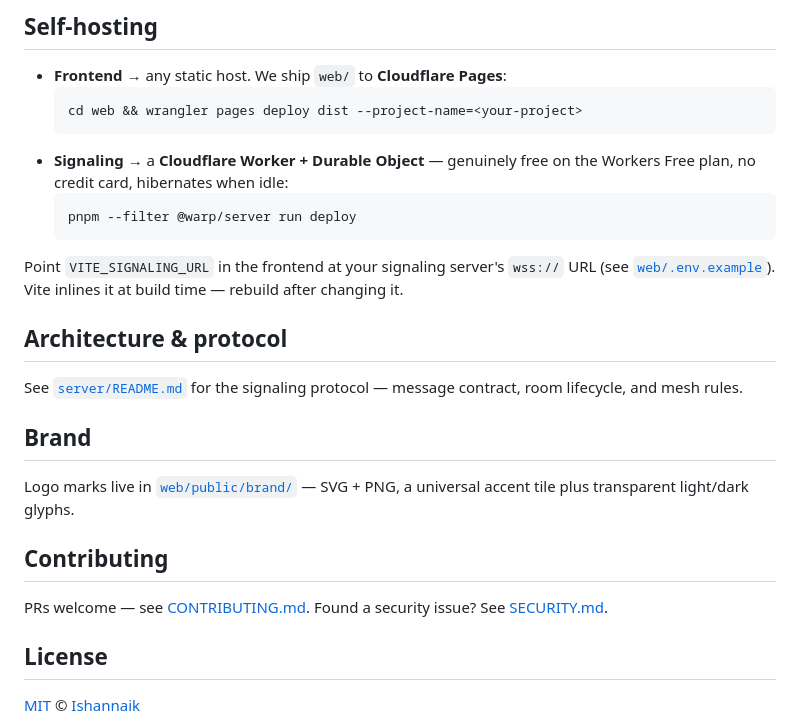
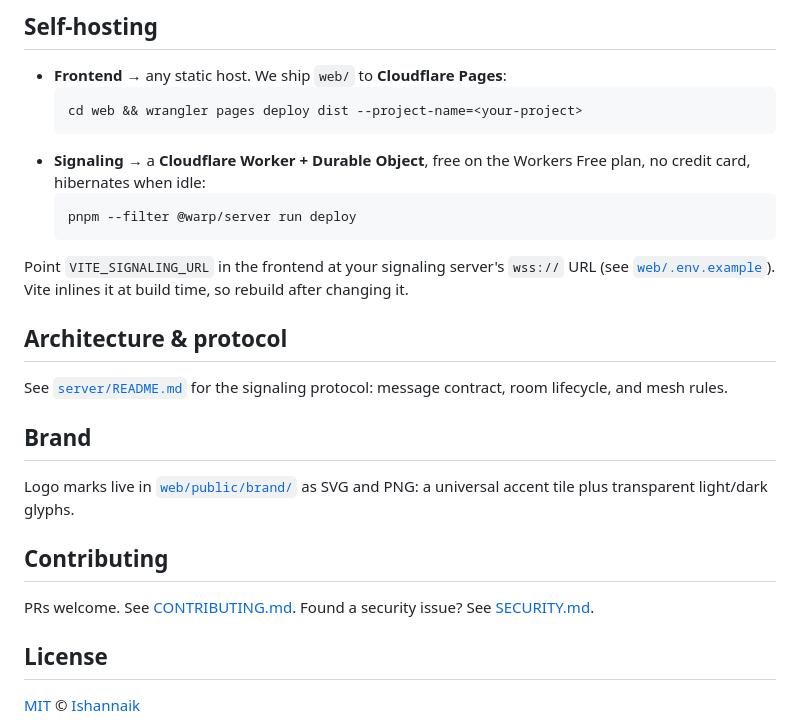
Before and after one commit to Ishannaik/warp, a Markdown page: README.md, the part around one of its changes. Rendered like a GitHub page.

````diff
--- a/README.md
+++ b/README.md
@@ -111,24 +111,24 @@ pnpm --filter @warp/server test   # signaling e2e
   ```bash
   cd web && wrangler pages deploy dist --project-name=<your-project>
   ```
-- **Signaling** → a **Cloudflare Worker + Durable Object** — genuinely free on the Workers Free plan, no credit card, hibernates when idle:
+- **Signaling** → a **Cloudflare Worker + Durable Object**, free on the Workers Free plan, no credit card, hibernates when idle:
   ```bash
   pnpm --filter @warp/server run deploy
   ```
 
-Point `VITE_SIGNALING_URL` in the frontend at your signaling server's `wss://` URL (see [`web/.env.example`](./web/.env.example)). Vite inlines it at build time — rebuild after changing it.
+Point `VITE_SIGNALING_URL` in the frontend at your signaling server's `wss://` URL (see [`web/.env.example`](./web/.env.example)). Vite inlines it at build time, so rebuild after changing it.
 
 ## Architecture & protocol
 
-See [`server/README.md`](./server/README.md) for the signaling protocol — message contract, room lifecycle, and mesh rules.
+See [`server/README.md`](./server/README.md) for the signaling protocol: message contract, room lifecycle, and mesh rules.
 
 ## Brand
 
-Logo marks live in [`web/public/brand/`](./web/public/brand) — SVG + PNG, a universal accent tile plus transparent light/dark glyphs.
+Logo marks live in [`web/public/brand/`](./web/public/brand) as SVG and PNG: a universal accent tile plus transparent light/dark glyphs.
 
 ## Contributing
 
-PRs welcome — see [CONTRIBUTING.md](./CONTRIBUTING.md). Found a security issue? See [SECURITY.md](./SECURITY.md).
+PRs welcome. See [CONTRIBUTING.md](./CONTRIBUTING.md). Found a security issue? See [SECURITY.md](./SECURITY.md).
 
 ## License
 
````
Also changed, not shown: other parts of README.md (+20 -20 lines).
